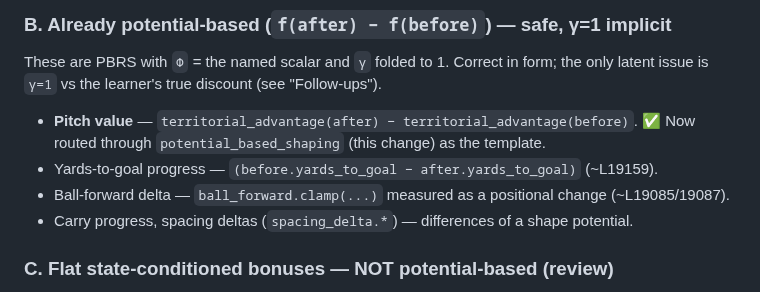
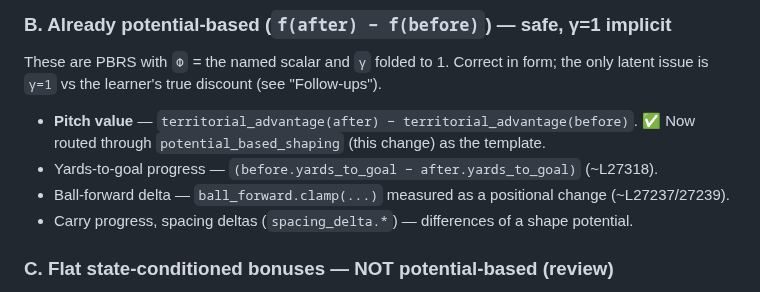
Before and after one commit to akrion-sim/akrion-soccer-engine-rs, a Markdown page: docs/reward-shaping-audit.md, the part around the change. Drawn GitHub-style.

Commit message:
claude autosave 2026-07-09T04:55:36Z

```diff
--- a/docs/reward-shaping-audit.md
+++ b/docs/reward-shaping-audit.md
@@ -32,8 +32,8 @@ form; the only latent issue is `γ=1` vs the learner's true discount (see
 "Follow-ups").
 - **Pitch value** — `territorial_advantage(after) − territorial_advantage(before)`.
   ✅ Now routed through `potential_based_shaping` (this change) as the template.
-- Yards-to-goal progress — `(before.yards_to_goal − after.yards_to_goal)` (~L19159).
-- Ball-forward delta — `ball_forward.clamp(...)` measured as a positional change (~L19085/19087).
+- Yards-to-goal progress — `(before.yards_to_goal − after.yards_to_goal)` (~L27318).
+- Ball-forward delta — `ball_forward.clamp(...)` measured as a positional change (~L27237/27239).
 - Carry progress, spacing deltas (`spacing_delta.*`) — differences of a shape potential.
 
 ### C. Flat state-conditioned bonuses — NOT potential-based (review)
```
